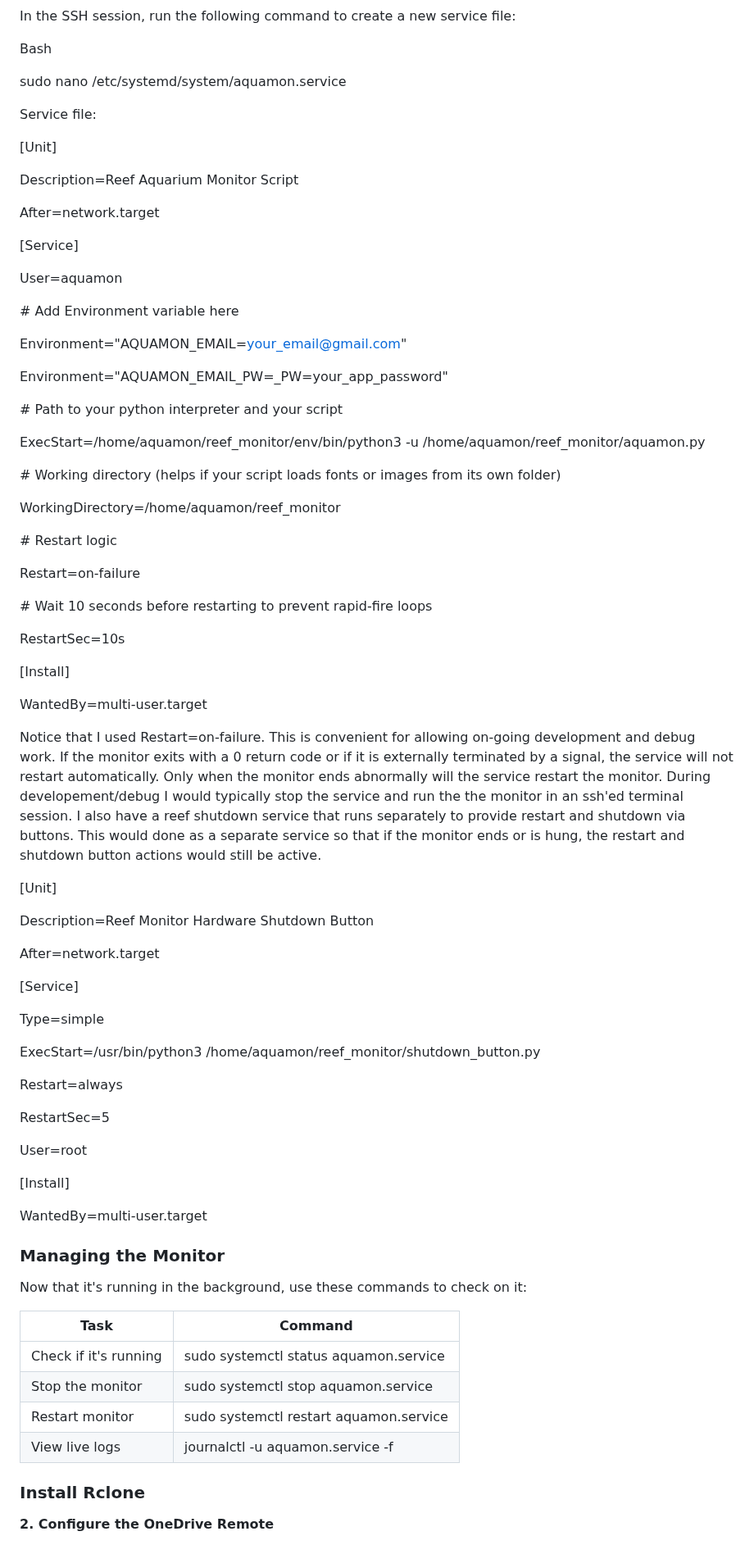
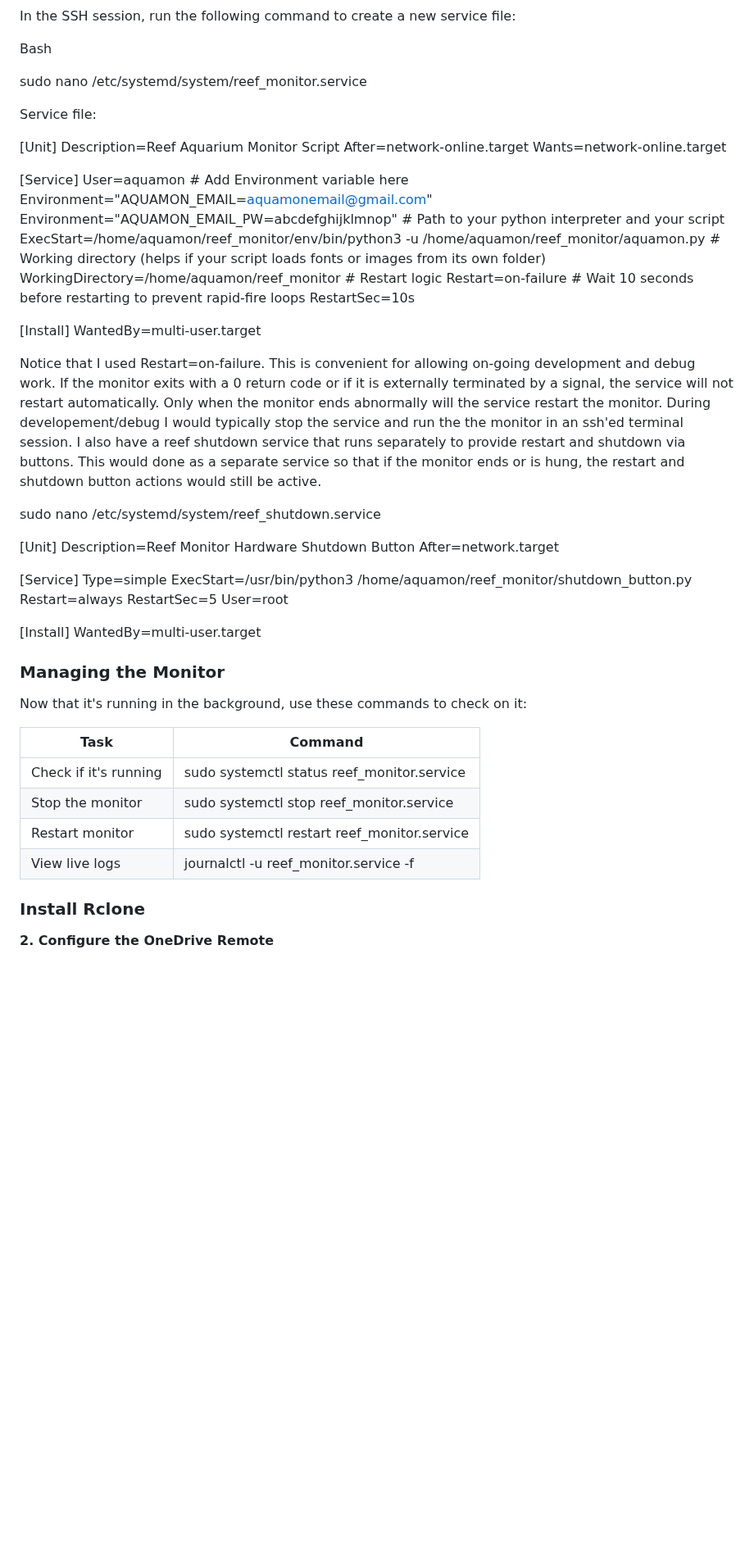
Before and after one commit to jeattine/Aquarium-Monitor, a Markdown page: README.md, the part around one of its changes. Shown at 82% size. Drawn GitHub-style; blank space fills up the shorter version.

```diff
--- a/README.md
+++ b/README.md
@@ -148,80 +148,59 @@ In the SSH session, run the following command to create a new service file:
 
 Bash
 
-sudo nano /etc/systemd/system/aquamon.service
+sudo nano /etc/systemd/system/reef\_monitor.service
 
 Service file:
 
-\[Unit\]
+[Unit]
+Description=Reef Aquarium Monitor Script
+After=network-online.target
+Wants=network-online.target
 
-Description=Reef Aquarium Monitor Script
-
-After=network.target
-
-\[Service\]
-
+[Service]
 User=aquamon
-
 \# Add Environment variable here
-
-Environment="AQUAMON\_EMAIL=[your\_email@gmail.com](mailto:your_email@gmail.com)"
-
-Environment="AQUAMON\_EMAIL\_PW=\_PW=your\_app\_password"
-
+Environment="AQUAMON_EMAIL=aquamonemail@gmail.com"
+Environment="AQUAMON_EMAIL_PW=abcdefghijklmnop"
 \# Path to your python interpreter and your script
-
 ExecStart=/home/aquamon/reef\_monitor/env/bin/python3 -u /home/aquamon/reef\_monitor/aquamon.py
-
 \# Working directory (helps if your script loads fonts or images from its own folder)
-
 WorkingDirectory=/home/aquamon/reef\_monitor
-
 \# Restart logic
-
 Restart=on-failure
-
 \# Wait 10 seconds before restarting to prevent rapid-fire loops
-
 RestartSec=10s
 
-\[Install\]
-
+[Install]
 WantedBy=multi-user.target
 
 Notice that I used Restart=on-failure. This is convenient for allowing on-going development and debug work. If the monitor exits with a 0 return code or if it is externally terminated by a signal, the service will not restart automatically. Only when the monitor ends abnormally will the service restart the monitor. During developement/debug I would typically stop the service and run the the monitor in an ssh'ed terminal session. I also have a reef shutdown service that runs separately to provide restart and shutdown via buttons. This would done as a separate service so that if the monitor ends or is hung, the restart and shutdown button actions would still be active.
 
-\[Unit\]
+sudo nano /etc/systemd/system/reef\_shutdown.service
 
+[Unit]
 Description=Reef Monitor Hardware Shutdown Button
-
 After=network.target
 
-\[Service\]
-
+[Service]
 Type=simple
-
 ExecStart=/usr/bin/python3 /home/aquamon/reef\_monitor/shutdown\_button.py
-
 Restart=always
-
 RestartSec=5
-
 User=root
 
-\[Install\]
-
+[Install]
 WantedBy=multi-user.target
-
 ### Managing the Monitor
 
 Now that it's running in the background, use these commands to check on it:
 
 | Task | Command |
 | --- | --- |
-| Check if it's running | sudo systemctl status aquamon.service |
-| Stop the monitor | sudo systemctl stop aquamon.service |
-| Restart monitor | sudo systemctl restart aquamon.service |
-| View live logs | journalctl -u aquamon.service -f |
+| Check if it's running | sudo systemctl status reef\_monitor.service |
+| Stop the monitor | sudo systemctl stop reef\_monitor.service |
+| Restart monitor | sudo systemctl restart reef\_monitor.service |
+| View live logs | journalctl -u reef\_monitor.service -f |
 
 ### Install Rclone
 
```
Also changed, not shown: other parts of README.md (+11 -0 lines), images/schematic.png.
